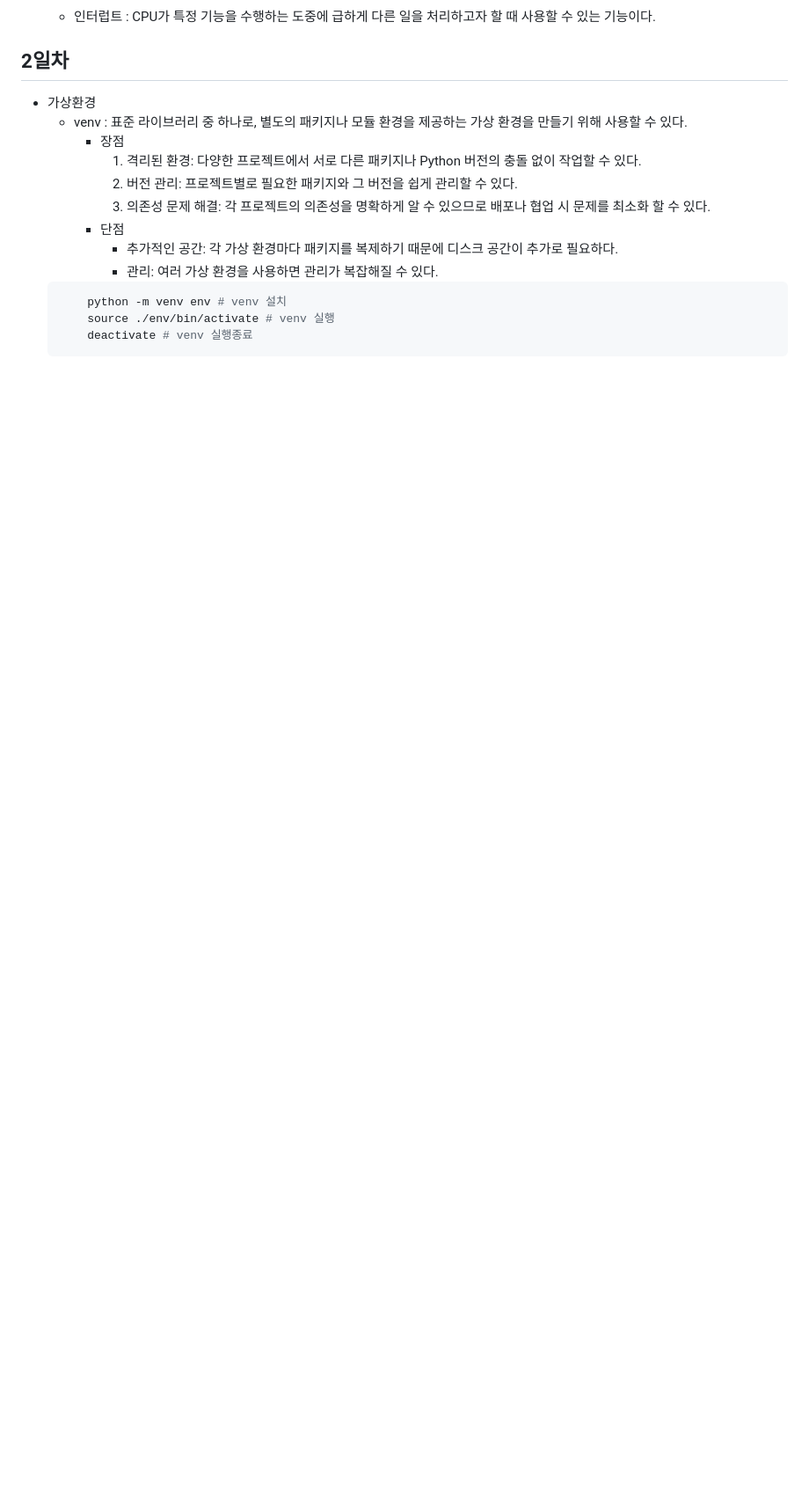
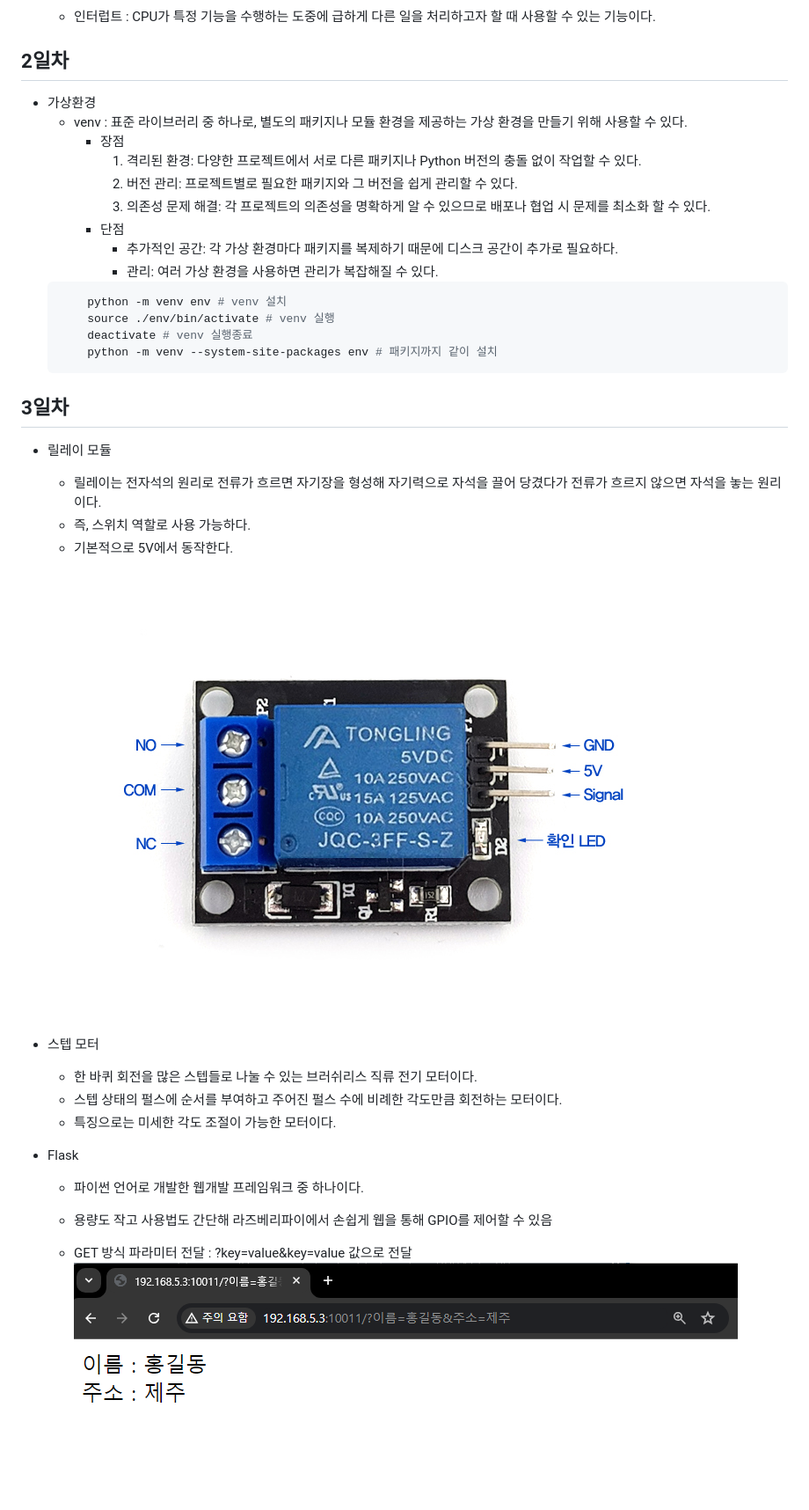
Before and after one commit to breadcoffee/embedded-system-2024, a Markdown page: README.md, the part around the change. Shown: that part at 88% size. Rendered like a GitHub page; pictures changed too: images/em002.png (added), images/em003.png (added); blank space fills up the shorter version.

Commit message:
3일차 리드미

````diff
--- a/README.md
+++ b/README.md
@@ -44,4 +44,25 @@
         python -m venv env # venv 설치
         source ./env/bin/activate # venv 실행
         deactivate # venv 실행종료
+        python -m venv --system-site-packages env # 패키지까지 같이 설치
     ```
+
+## 3일차
+- 릴레이 모듈
+    - 릴레이는 전자석의 원리로 전류가 흐르면 자기장을 형성해 자기력으로 자석을 끌어 당겼다가 전류가 흐르지 않으면 자석을 놓는 원리이다.
+    - 즉, 스위치 역할로 사용 가능하다.
+    - 기본적으로 5V에서 동작한다.
+
+    ![릴레이 모듈](https://raw.githubusercontent.com/breadcoffee/embedded-system-2024/main/images/em002.png)
+
+- 스텝 모터
+    - 한 바퀴 회전을 많은 스텝들로 나눌 수 있는 브러쉬리스 직류 전기 모터이다.
+    - 스텝 상태의 펄스에 순서를 부여하고 주어진 펄스 수에 비례한 각도만큼 회전하는 모터이다.
+    - 특징으로는 미세한 각도 조절이 가능한 모터이다.
+
+- Flask
+    - 파이썬 언어로 개발한 웹개발 프레임워크 중 하나이다.
+    - 용량도 작고 사용법도 간단해 라즈베리파이에서 손쉽게 웹을 통해 GPIO를 제어할 수 있음
+
+    - GET 방식 파라미터 전달 : ?key=value&key=value 값으로 전달
+    ![GET 방식](https://raw.githubusercontent.com/breadcoffee/embedded-system-2024/main/images/em003.png)
````
